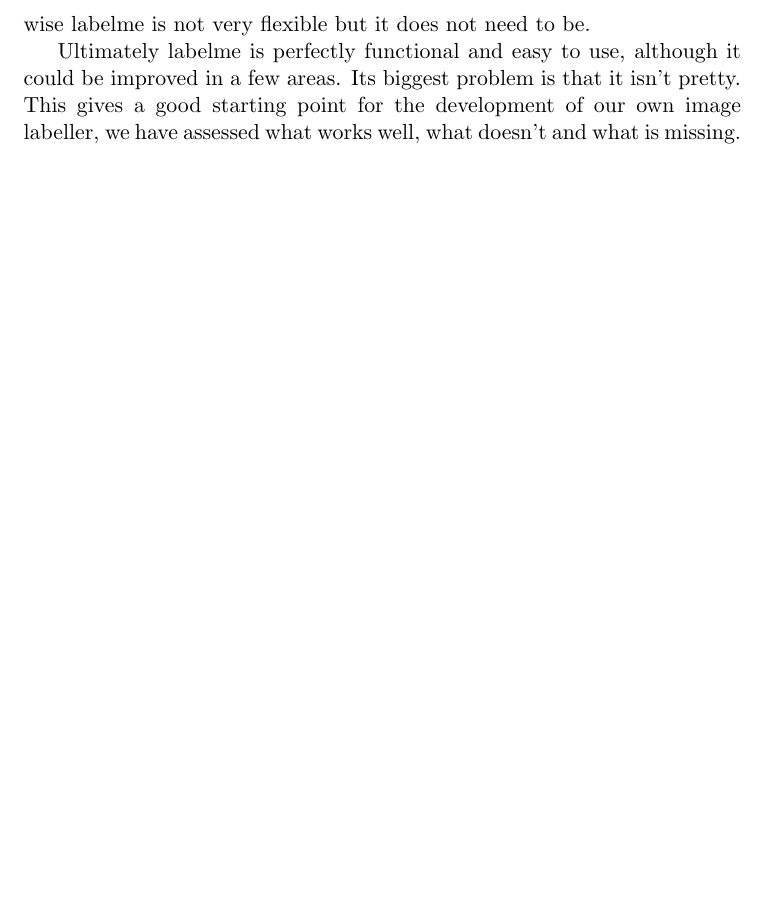
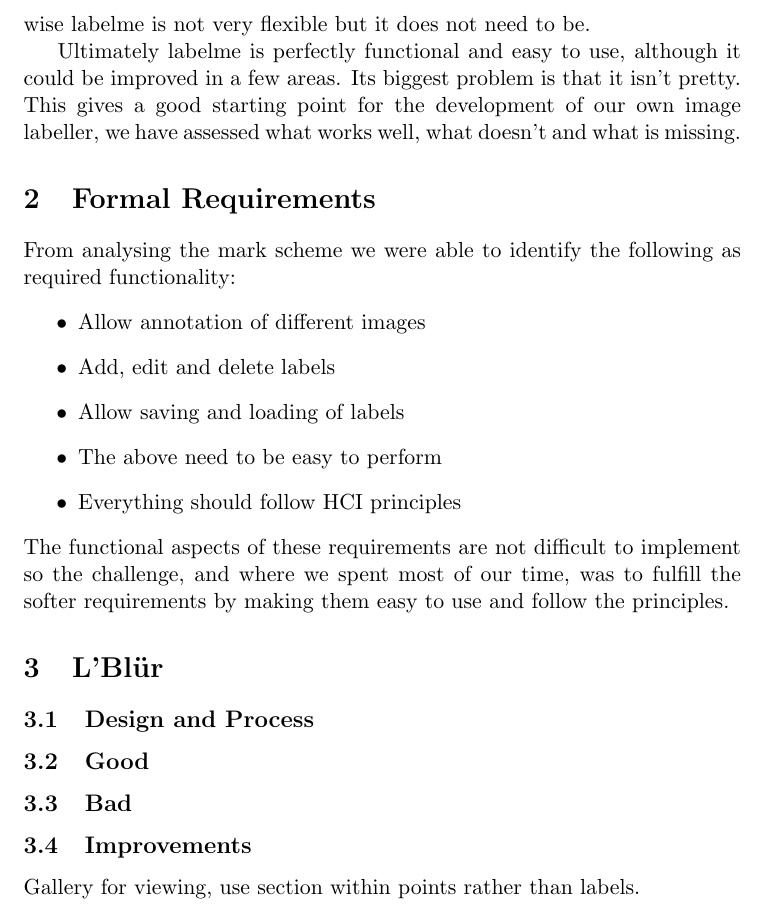
Before and after one commit to Steven-Eardley/hci, a LaTeX document (hci-practical/report/report.tex): part of page 2 of 2, cut so that both start at the same text, the shorter picture padded with empty space. Compiled offline with pdfLaTeX.

Commit message:
named the project, curteousy of Dale, also done the requirements analysis

```diff
--- a/hci-practical/report/report.tex
+++ b/hci-practical/report/report.tex
@@ -15,4 +15,27 @@
 
 Ultimately labelme is perfectly functional and easy to use, although it could be improved in a few areas.  Its biggest problem is that it isn't pretty.  This gives a good starting point for the development of our own image labeller, we have assessed what works well, what doesn't and what is missing.
 
+\section{Formal Requirements}
+
+From analysing the mark scheme we were able to identify the following as required functionality:
+\begin{itemize}
+\item Allow annotation of different images
+\item Add, edit and delete labels
+\item Allow saving and loading of labels
+\item The above need to be easy to perform
+\item Everything should follow HCI principles
+\end{itemize}
+The functional aspects of these requirements are not difficult to implement so the challenge, and where we spent most of our time, was to fulfill the softer requirements by making them easy to use and follow the principles.
+
+\section{L'Bl\"{u}r}
+
+\subsection{Design and Process}
+
+\subsection{Good}
+
+\subsection{Bad}
+
+\subsection{Improvements}
+Gallery for viewing, use section within points rather than labels.
+
 \end{document}
```
Also changed, not shown: 1 other file.
